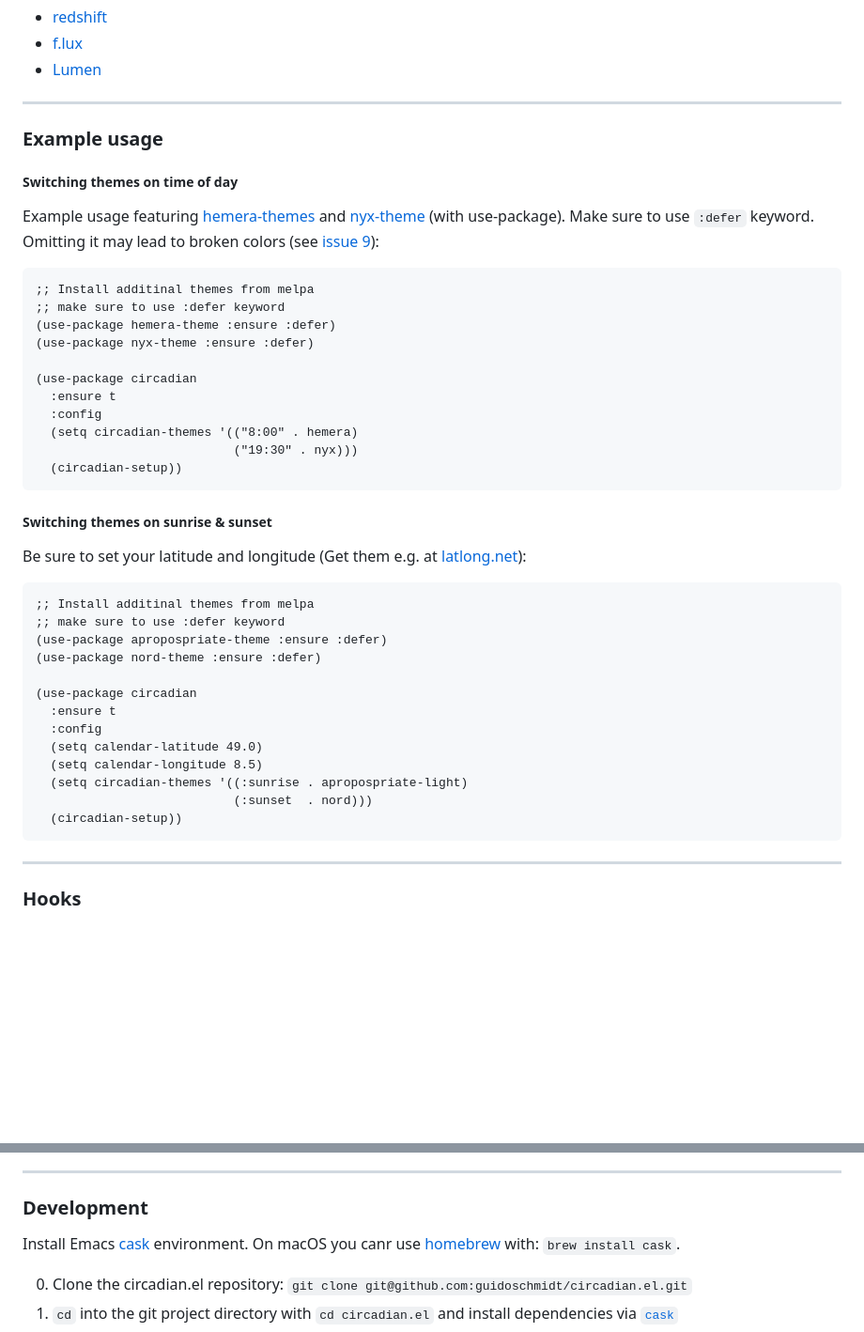
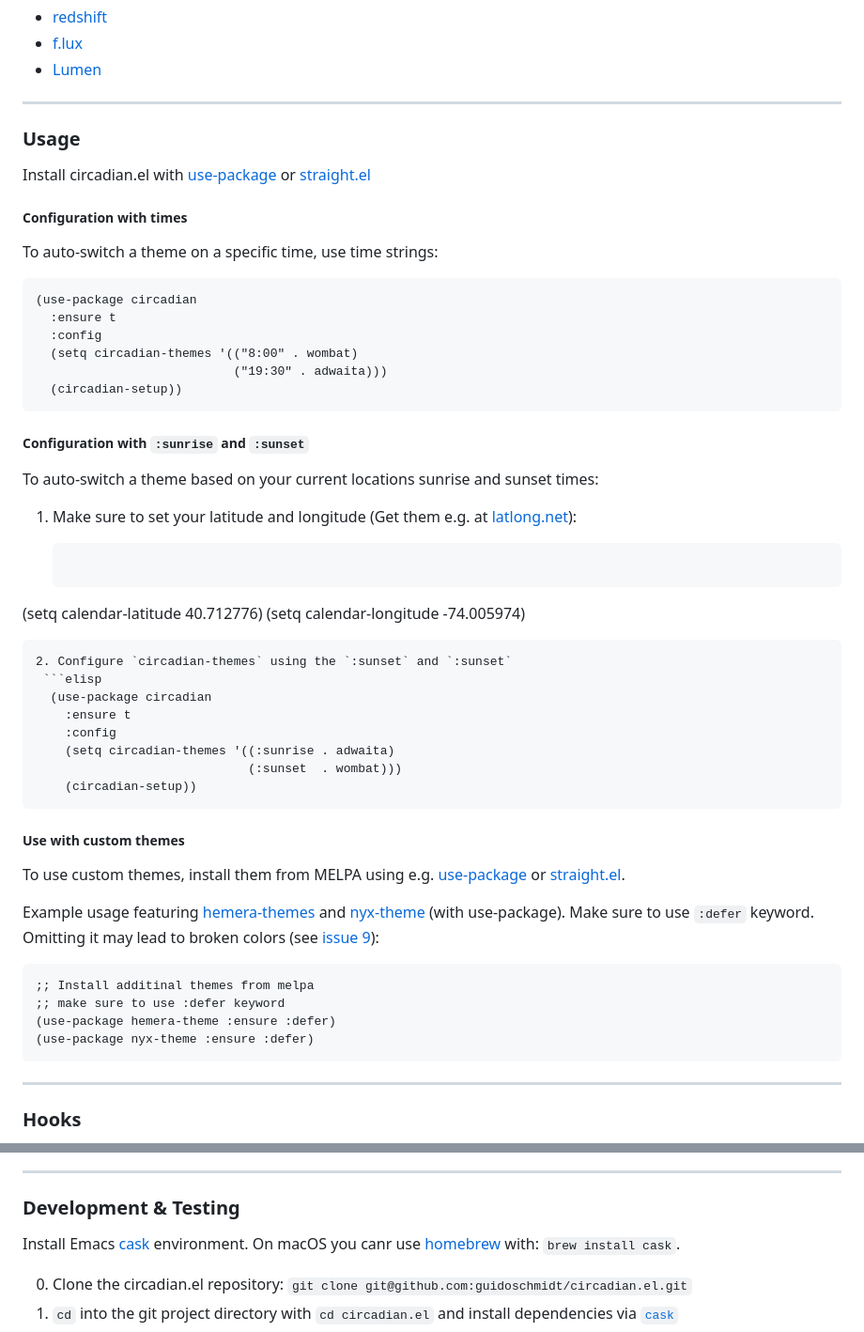
Before and after one commit to guidoschmidt/circadian.el, a Markdown page: README.md, 2 parts joined by grey strips. Shown: that part at 94% size. Drawn GitHub-style; blank space fills up the shorter version.

Commit message:
DOC/README.md: adjust usage section

````diff
--- a/README.md
+++ b/README.md
@@ -31,9 +31,48 @@ adaption software like:
 
 ---
 
-### Example usage
+### Usage
+Install circadian.el with
+[use-package](https://www.gnu.org/software/emacs/manual/html_mono/use-package.html)
+or [straight.el](https://github.com/radian-software/straight.el)
 
-##### Switching themes on time of day
+
+##### Configuration with times
+To auto-switch a theme on a specific time, use time strings:
+
+```elisp
+(use-package circadian
+  :ensure t
+  :config
+  (setq circadian-themes '(("8:00" . wombat)
+                           ("19:30" . adwaita)))
+  (circadian-setup))
+```
+
+##### Configuration with `:sunrise` and `:sunset`
+To auto-switch a theme based on your current locations sunrise and sunset times:
+
+1. Make sure to set your latitude and longitude (Get them e.g. at
+   [latlong.net](https://www.latlong.net/)):
+
+   ```elisp
+  (setq calendar-latitude 40.712776)
+  (setq calendar-longitude -74.005974)
+  ```
+2. Configure `circadian-themes` using the `:sunset` and `:sunset`
+   ```elisp
+    (use-package circadian
+      :ensure t
+      :config
+      (setq circadian-themes '((:sunrise . adwaita)
+                               (:sunset  . wombat)))
+      (circadian-setup))
+  ```
+
+##### Use with custom themes
+To use custom themes, install them from MELPA using
+e.g. [use-package](https://www.gnu.org/software/emacs/manual/html_mono/use-package.html)
+or [straight.el](https://github.com/radian-software/straight.el).
 
 Example usage featuring [hemera-themes](https://github.com/GuidoSchmidt/emacs-hemera-theme)
 and [nyx-theme](https://github.com/GuidoSchmidt/emacs-nyx-theme) (with use-package). Make sure
@@ -45,33 +84,6 @@ to use `:defer` keyword. Omitting it may lead to broken colors
 ;; make sure to use :defer keyword
 (use-package hemera-theme :ensure :defer)
 (use-package nyx-theme :ensure :defer)
-
-(use-package circadian
-  :ensure t
-  :config
-  (setq circadian-themes '(("8:00" . hemera)
-                           ("19:30" . nyx)))
-  (circadian-setup))
-```
-
-##### Switching themes on sunrise & sunset
-
-Be sure to set your latitude and longitude (Get them e.g. at [latlong.net](https://www.latlong.net/)):
-
-```elisp
-;; Install additinal themes from melpa
-;; make sure to use :defer keyword
-(use-package apropospriate-theme :ensure :defer)
-(use-package nord-theme :ensure :defer)
-
-(use-package circadian
-  :ensure t
-  :config
-  (setq calendar-latitude 49.0)
-  (setq calendar-longitude 8.5)
-  (setq circadian-themes '((:sunrise . apropospriate-light)
-                           (:sunset  . nord)))
-  (circadian-setup))
 ```
 
 ---
@@ -107,7 +119,7 @@ e.g. I like to override any themes cursor color to a very bright color via:
 
 ---
 
-### Development
+### Development & Testing
 
 Install Emacs [cask](https://github.com/cask/cask) environment. On macOS you
 canr use [homebrew](https://brew.sh/) with: `brew install cask`.
````
